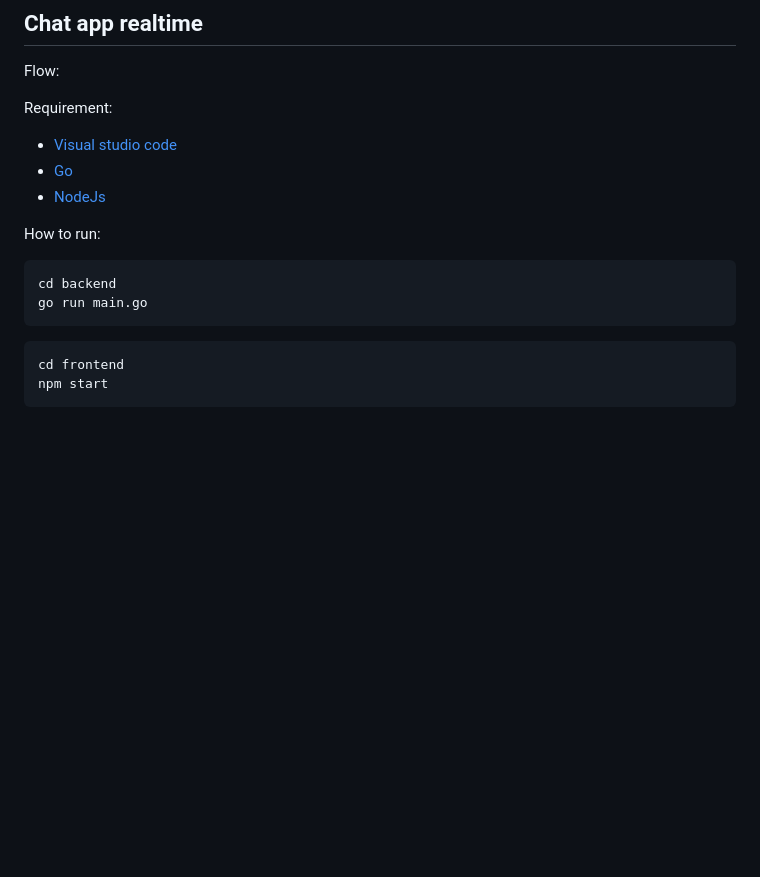
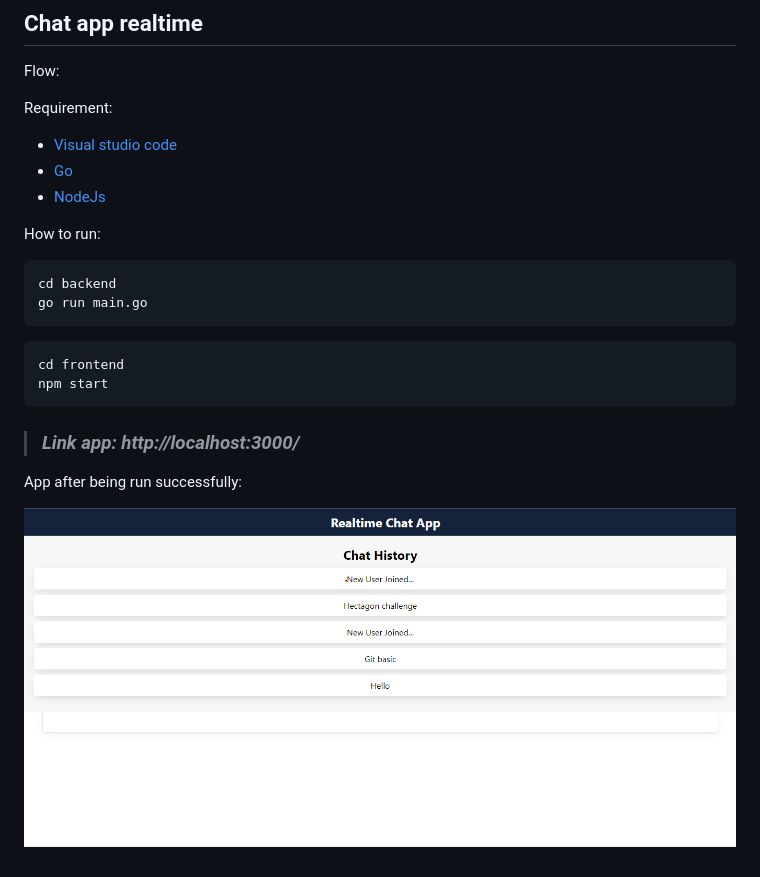
Before and after one commit to onspeedhp/Hectagon-challenge, a Markdown page: README.md, the part around the change. Rendered like a GitHub page; pictures changed too: images/app.png (added); blank space fills up the shorter version.

````diff
--- a/README.md
+++ b/README.md
@@ -20,12 +20,18 @@ Requirement:
 
 How to run:
 
-```
+```go
 cd backend
 go run main.go
 ```
 
-```
+```cmd
 cd frontend
 npm start
 ```
+
+> ### *Link app: http://localhost:3000/*
+
+App after being run successfully:
+
+![alt](images/app.png)
````
